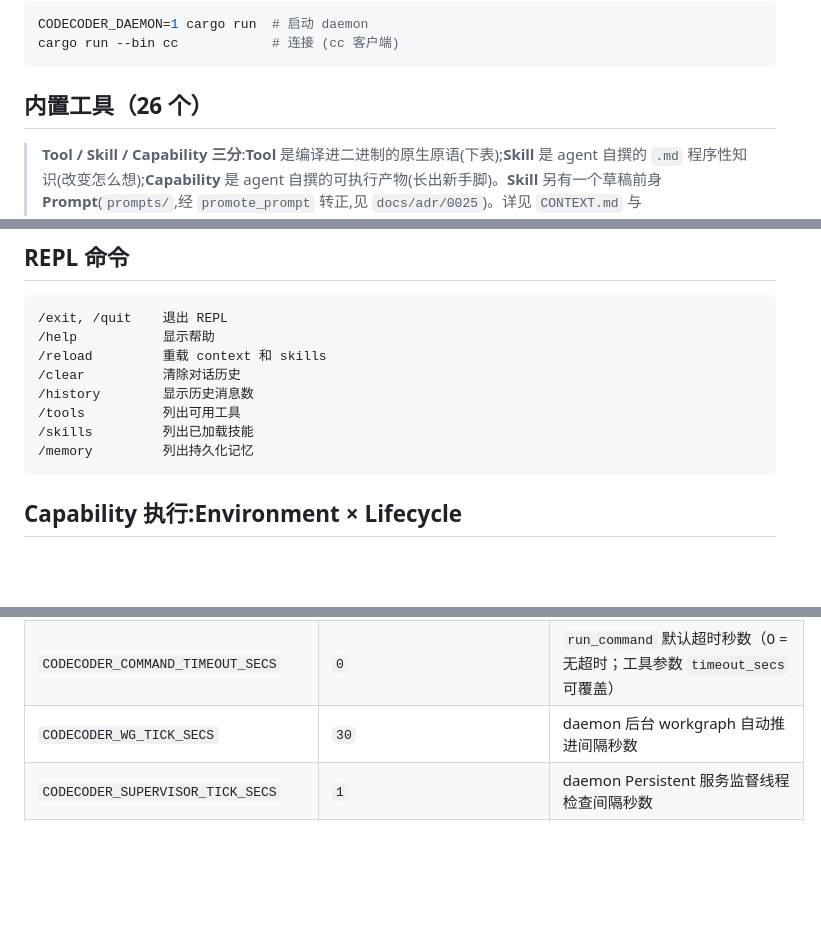
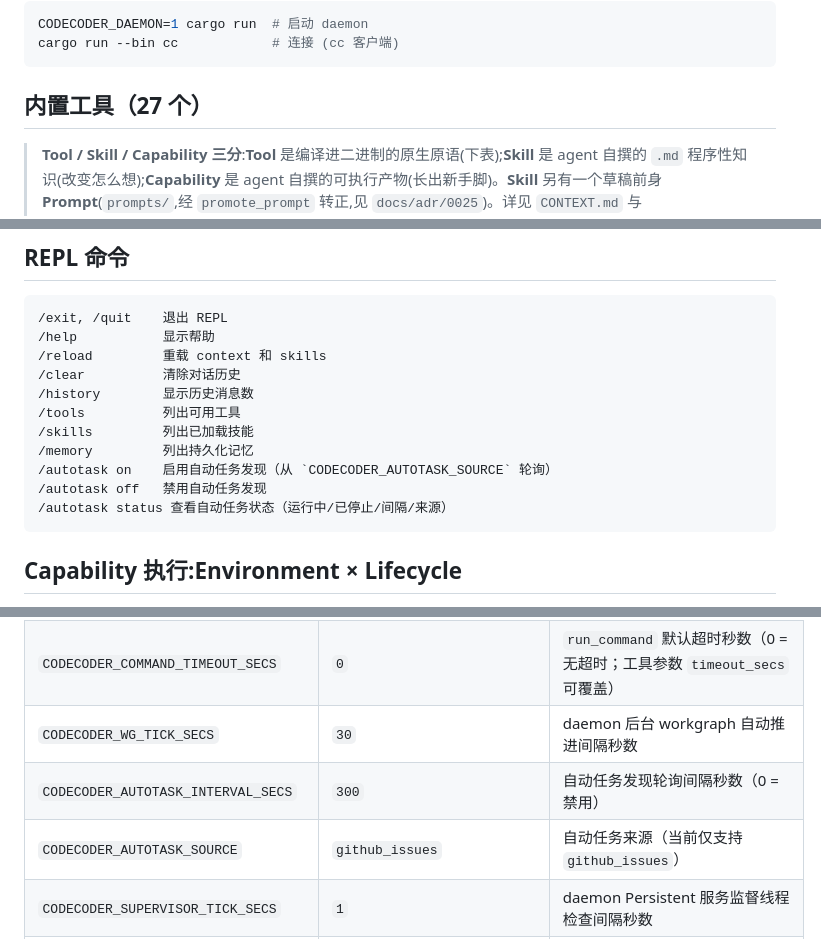
Before and after one commit to iannil/codecoder, a Markdown page: README.md, 3 parts joined by grey strips. Rendered like a GitHub page; blank space fills up the shorter version.

Commit message:
docs: document autotask feature and generate_milestones tool
- Add CODECODER_AUTOTASK_INTERVAL_SECS and CODECODER_AUTOTASK_SOURCE env vars
- Add /autotask on/off/status REPL commands
- Add generate_milestones to built-in tools table
- Add task_source module to ARCHITECTURE.md module map
- Add ADR 0040 reference to ADR index

Co-Authored-By: Claude <noreply@anthropic.com>

````diff
--- a/README.md
+++ b/README.md
@@ -31,7 +31,7 @@ CODECODER_DAEMON=1 cargo run  # 启动 daemon
 cargo run --bin cc            # 连接 (cc 客户端)
 ```
 
-## 内置工具（26 个）
+## 内置工具（27 个）
 
 > **Tool / Skill / Capability 三分**:**Tool** 是编译进二进制的原生原语(下表);**Skill** 是 agent 自撰的 `.md` 程序性知识(改变怎么想);**Capability** 是 agent 自撰的可执行产物(长出新手脚)。**Skill** 另有一个草稿前身 **Prompt**(`prompts/`,经 `promote_prompt` 转正,见 `docs/adr/0025`)。详见 `CONTEXT.md` 与 `docs/adr/0020`–`0022`、`0025`。
 
@@ -94,6 +95,9 @@ project/
 /tools          列出可用工具
 /skills         列出已加载技能
 /memory         列出持久化记忆
+/autotask on    启用自动任务发现（从 `CODECODER_AUTOTASK_SOURCE` 轮询）
+/autotask off   禁用自动任务发现
+/autotask status 查看自动任务状态（运行中/已停止/间隔/来源）
 ```
 
 ## Capability 执行:Environment × Lifecycle
@@ -143,6 +147,8 @@ project/
 | `CODECODER_NOOP_NUDGE_THRESHOLD` | `3` | 单 turn 连续多少「纯探索」步（read_file/glob/grep/diff）后注入一次 steering nudge，推动动手或声明阻塞（0 = 禁用；每 turn 至多一次；迭代 4，ADR 0029 修订） |
 | `CODECODER_COMMAND_TIMEOUT_SECS` | `0` | `run_command` 默认超时秒数（0 = 无超时；工具参数 `timeout_secs` 可覆盖） |
 | `CODECODER_WG_TICK_SECS` | `30` | daemon 后台 workgraph 自动推进间隔秒数 |
+| `CODECODER_AUTOTASK_INTERVAL_SECS` | `300` | 自动任务发现轮询间隔秒数（0 = 禁用） |
+| `CODECODER_AUTOTASK_SOURCE` | `github_issues` | 自动任务来源（当前仅支持 `github_issues`） |
 | `CODECODER_SUPERVISOR_TICK_SECS` | `1` | daemon Persistent 服务监督线程检查间隔秒数 |
 | `CODECODER_ONDEMAND_REAPER_SECS` | `5` | OnDemand capability 自动回收延迟秒数 |
 | `GITHUB_TOKEN` | — | GitHub API token（提升 rate limit） |
````
Also changed, not shown: other parts of README.md (+1 -0 lines), ARCHITECTURE.md (+2 -1 lines).
